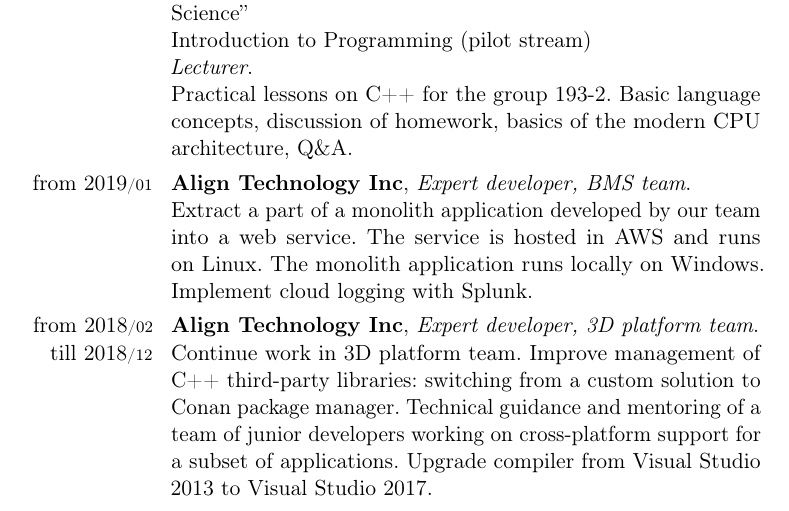
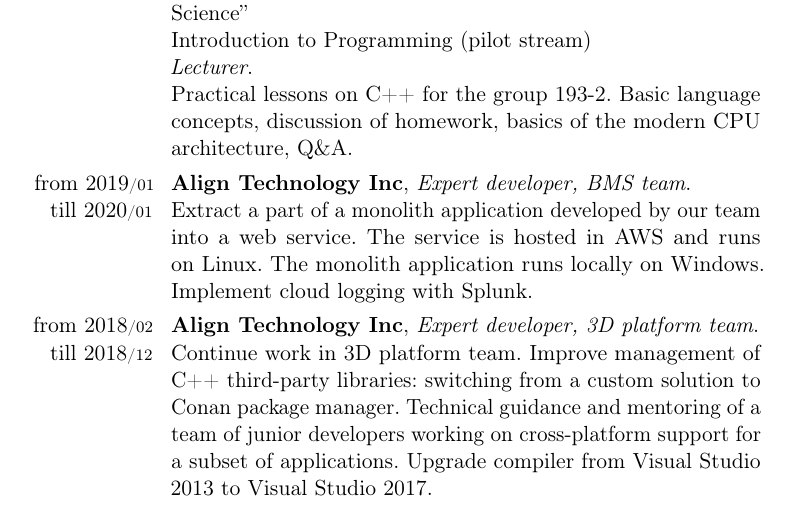
Before and after one commit to mmatrosov/cv, a LaTeX CV (matrosov-cv-eng.tex): part of page 2 of 6, cut so that both start at the same text. Compiled offline with pdfLaTeX.

Commit message:
(-) "till"

```diff
--- a/matrosov-cv-eng.tex
+++ b/matrosov-cv-eng.tex
@@ -74,7 +74,7 @@
 	\emph{Lecturer}. \newline
 	Practical lessons on C++ for the group 193-2. Basic language concepts, discussion of homework, basics of the modern CPU architecture, Q\&A.
 }
-\cvitem{from~2019\cvmonth{01}}{
+\cvitem{from~2019\cvmonth{01} till~2020\cvmonth{01}}{
 	\textbf{Align Technology Inc}, \emph{Expert developer, BMS team}. \newline
 	Extract a part of a monolith application developed by our team into a web service. The service is hosted in AWS and runs on Linux. The monolith application runs locally on Windows. Implement cloud logging with Splunk.
 }
```
Also changed, not shown: matrosov-cv-rus.tex (+1 -1 lines).
